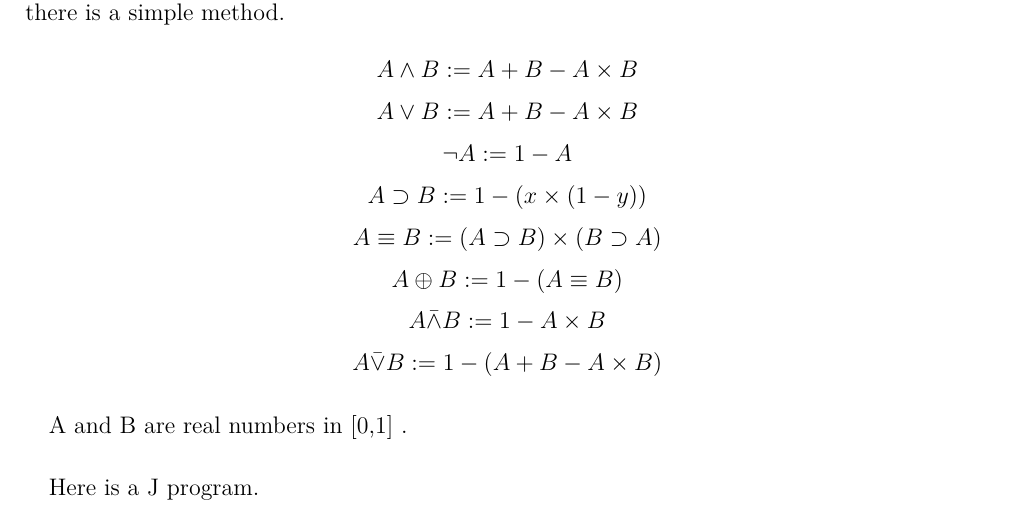
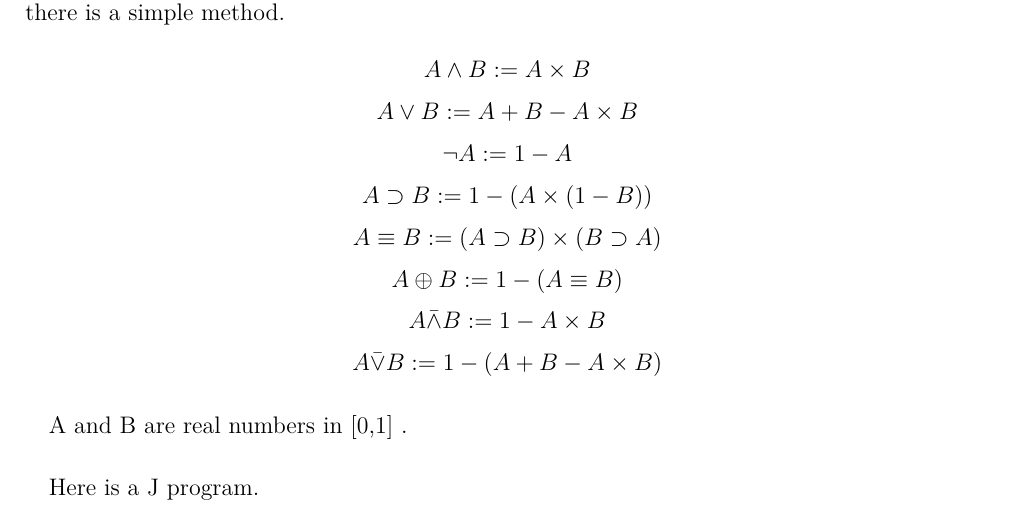
Before and after one commit to Guenter-Hofer/tcc-conjecture, a LaTeX thesis (tcc-conjecture.tex): part of page 2 of 3, cut so that both start at the same text. Compiled offline with pdfLaTeX.

Commit message:
Update tcc-conjecture.tex

```diff
--- a/tcc-conjecture.tex
+++ b/tcc-conjecture.tex
@@ -18,10 +18,10 @@ The satisfiability problem is not easy. With n variables there are $2^n$ possibi
 is satisfiable, there is a simple method.
 
 
-\[A \land B := A + B - A \times B\]
+\[A \land B := A \times B\]
 \[A \lor B 		:= A + B - A \times B\]
 \[\lnot A := 1 - A\]
-\[A \supset B := 1 - (x \times (1 - y))\]
+\[A \supset B := 1 - (A \times (1 - B))\]
 \[A \equiv B := (A \supset B) \times (B \supset A) \]
 \[A \oplus B := 1 - (A \equiv B)\]
 \[A \bar{\land} B := 1- A \times B\]
```
